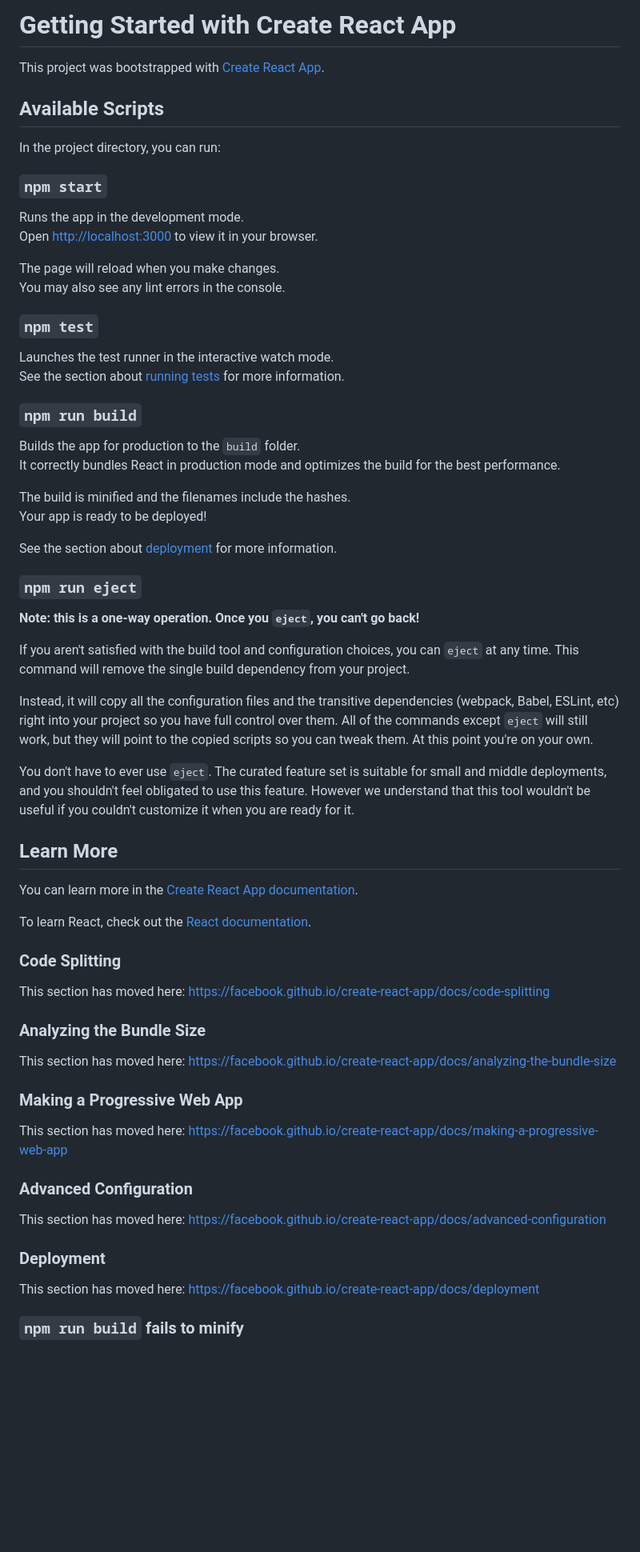
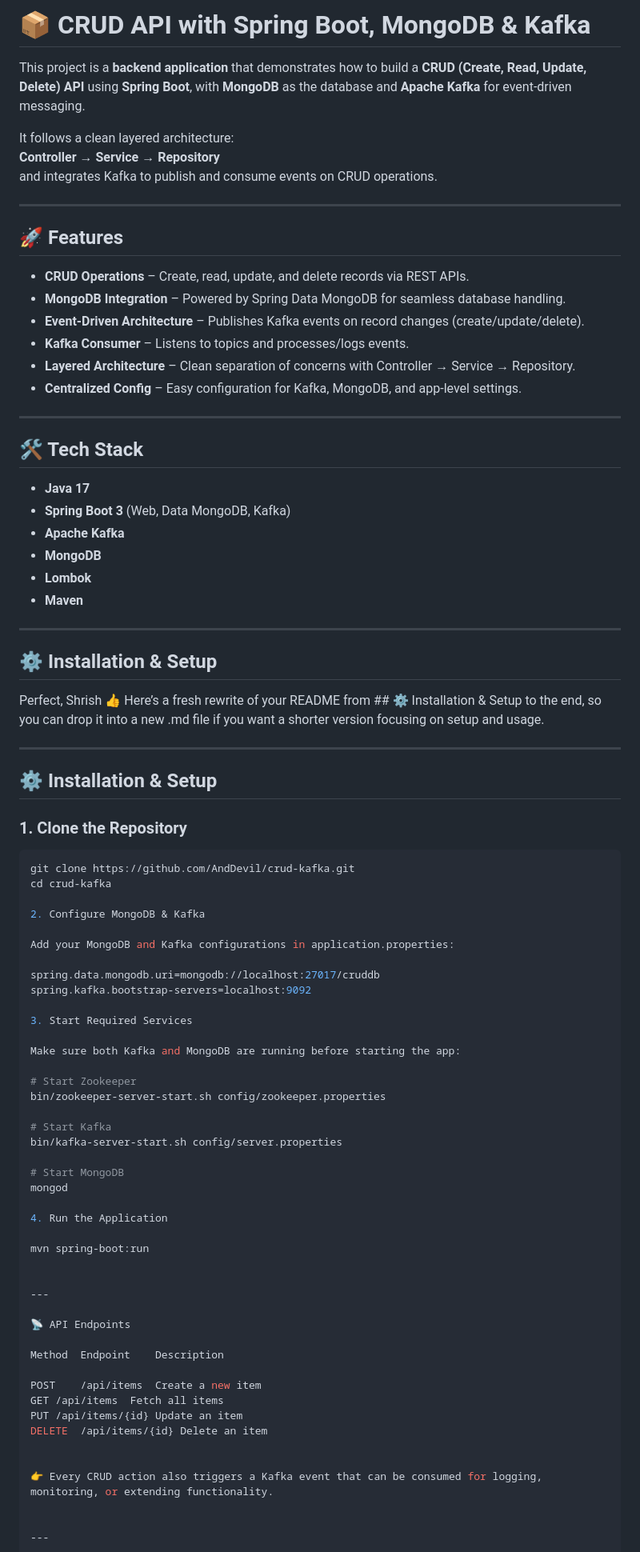
Before and after one commit to AndDevil/crud, a Markdown page: README.md, the part around one of its changes. Shown at 80% size. Rendered like a GitHub page; blank space fills up the shorter version.

````diff
--- a/README.md
+++ b/README.md
@@ -1,69 +1,86 @@
-# Getting Started with Create React App
+# 📦 CRUD API with Spring Boot, MongoDB & Kafka
 
-This project was bootstrapped with [Create React App](https://github.com/facebook/create-react-app).
+This project is a **backend application** that demonstrates how to build a **CRUD (Create, Read, Update, Delete) API** using **Spring Boot**, with **MongoDB** as the database and **Apache Kafka** for event-driven messaging.
 
-## Available Scripts
+It follows a clean layered architecture:
+**Controller → Service → Repository**
+and integrates Kafka to publish and consume events on CRUD operations.
 
-In the project directory, you can run:
+---
 
-### `npm start`
+## 🚀 Features
+- **CRUD Operations** – Create, read, update, and delete records via REST APIs.
+- **MongoDB Integration** – Powered by Spring Data MongoDB for seamless database handling.
+- **Event-Driven Architecture** – Publishes Kafka events on record changes (create/update/delete).
+- **Kafka Consumer** – Listens to topics and processes/logs events.
+- **Layered Architecture** – Clean separation of concerns with Controller → Service → Repository.
+- **Centralized Config** – Easy configuration for Kafka, MongoDB, and app-level settings.
 
-Runs the app in the development mode.\
-Open [http://localhost:3000](http://localhost:3000) to view it in your browser.
+---
 
-The page will reload when you make changes.\
-You may also see any lint errors in the console.
+## 🛠 Tech Stack
+- **Java 17**
+- **Spring Boot 3** (Web, Data MongoDB, Kafka)
+- **Apache Kafka**
+- **MongoDB**
+- **Lombok**
+- **Maven**
 
-### `npm test`
+---
 
-Launches the test runner in the interactive watch mode.\
-See the section about [running tests](https://facebook.github.io/create-react-app/docs/running-tests) for more information.
+## ⚙️ Installation & Setup
+Perfect, Shrish 👍
+Here’s a fresh rewrite of your README from ## ⚙️ Installation & Setup to the end, so you can drop it into a new .md file if you want a shorter version focusing on setup and usage.
 
-### `npm run build`
 
-Builds the app for production to the `build` folder.\
-It correctly bundles React in production mode and optimizes the build for the best performance.
+---
 
-The build is minified and the filenames include the hashes.\
-Your app is ready to be deployed!
+## ⚙️ Installation & Setup
 
-See the section about [deployment](https://facebook.github.io/create-react-app/docs/deployment) for more information.
+### 1. Clone the Repository
+```bash
+git clone https://github.com/AndDevil/crud-kafka.git
+cd crud-kafka
 
-### `npm run eject`
+2. Configure MongoDB & Kafka
 
-**Note: this is a one-way operation. Once you `eject`, you can't go back!**
+Add your MongoDB and Kafka configurations in application.properties:
 
-If you aren't satisfied with the build tool and configuration choices, you can `eject` at any time. This command will remove the single build dependency from your project.
+spring.data.mongodb.uri=mongodb://localhost:27017/cruddb
+spring.kafka.bootstrap-servers=localhost:9092
 
-Instead, it will copy all the configuration files and the transitive dependencies (webpack, Babel, ESLint, etc) right into your project so you have full control over them. All of the commands except `eject` will still work, but they will point to the copied scripts so you can tweak them. At this point you're on your own.
+3. Start Required Services
 
-You don't have to ever use `eject`. The curated feature set is suitable for small and middle deployments, and you shouldn't feel obligated to use this feature. However we understand that this tool wouldn't be useful if you couldn't customize it when you are ready for it.
+Make sure both Kafka and MongoDB are running before starting the app:
 
-## Learn More
+# Start Zookeeper
+bin/zookeeper-server-start.sh config/zookeeper.properties
 
-You can learn more in the [Create React App documentation](https://facebook.github.io/create-react-app/docs/getting-started).
+# Start Kafka
+bin/kafka-server-start.sh config/server.properties
 
-To learn React, check out the [React documentation](https://reactjs.org/).
+# Start MongoDB
+mongod
 
-### Code Splitting
+4. Run the Application
 
-This section has moved here: [https://facebook.github.io/create-react-app/docs/code-splitting](https://facebook.github.io/create-react-app/docs/code-splitting)
+mvn spring-boot:run
 
-### Analyzing the Bundle Size
 
-This section has moved here: [https://facebook.github.io/create-react-app/docs/analyzing-the-bundle-size](https://facebook.github.io/create-react-app/docs/analyzing-the-bundle-size)
+---
 
-### Making a Progressive Web App
+📡 API Endpoints
 
-This section has moved here: [https://facebook.github.io/create-react-app/docs/making-a-progressive-web-app](https://facebook.github.io/create-react-app/docs/making-a-progressive-web-app)
+Method	Endpoint	Description
 
-### Advanced Configuration
+POST	/api/items	Create a new item
+GET	/api/items	Fetch all items
+PUT	/api/items/{id}	Update an item
+DELETE	/api/items/{id}	Delete an item
 
-This section has moved here: [https://facebook.github.io/create-react-app/docs/advanced-configuration](https://facebook.github.io/create-react-app/docs/advanced-configuration)
 
-### Deployment
+👉 Every CRUD action also triggers a Kafka event that can be consumed for logging, monitoring, or extending functionality.
 
-This section has moved here: [https://facebook.github.io/create-react-app/docs/deployment](https://facebook.github.io/create-react-app/docs/deployment)
 
-### `npm run build` fails to minify
+---
 
````
Also changed, not shown: other parts of README.md (+67 -1 lines).
